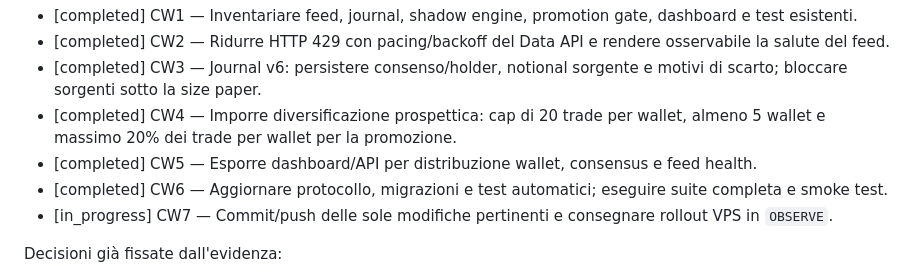
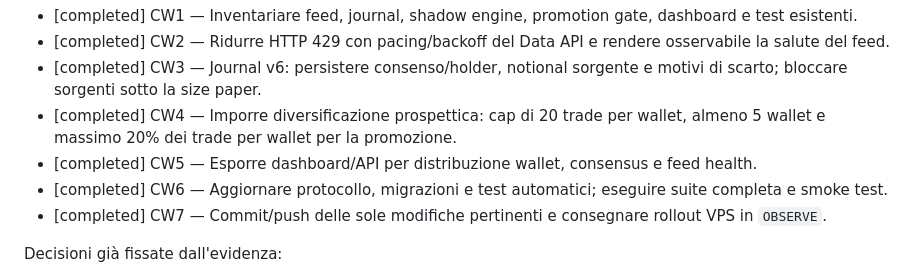
Before and after one commit to gianlucaRevoltech/polymarket-prediction, a Markdown page: task_plan.md, the part around the change. Rendered like a GitHub page.

Commit message:
docs: record validation rollout

```diff
--- a/task_plan.md
+++ b/task_plan.md
@@ -621,7 +621,7 @@ Obiettivo: correggere i difetti emersi dal run OBSERVE/shadow di 14 giorni senza
 - [completed] CW4 — Imporre diversificazione prospettica: cap di 20 trade per wallet, almeno 5 wallet e massimo 20% dei trade per wallet per la promozione.
 - [completed] CW5 — Esporre dashboard/API per distribuzione wallet, consensus e feed health.
 - [completed] CW6 — Aggiornare protocollo, migrazioni e test automatici; eseguire suite completa e smoke test.
-- [in_progress] CW7 — Commit/push delle sole modifiche pertinenti e consegnare rollout VPS in `OBSERVE`.
+- [completed] CW7 — Commit/push delle sole modifiche pertinenti e consegnare rollout VPS in `OBSERVE`.
 
 Decisioni già fissate dall'evidenza:
 
```
Also changed, not shown: progress.md (+2 -0 lines).
